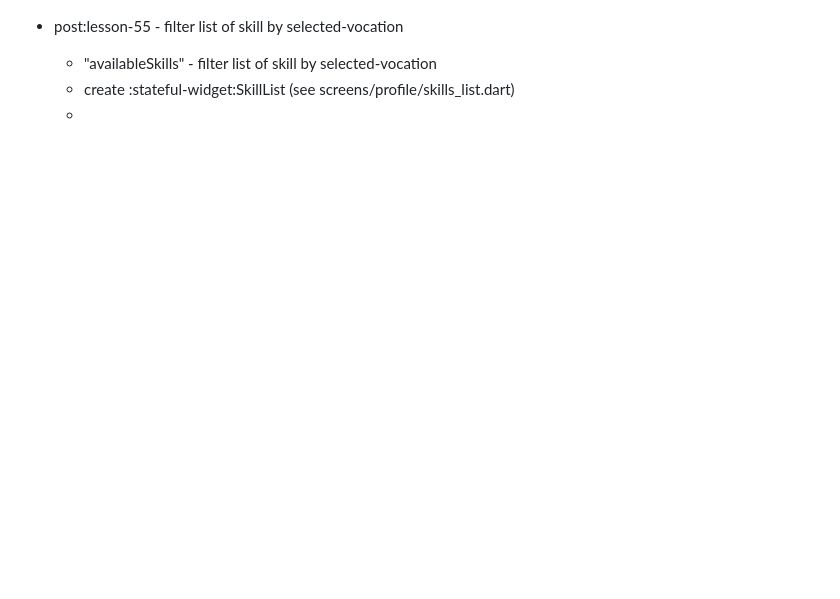
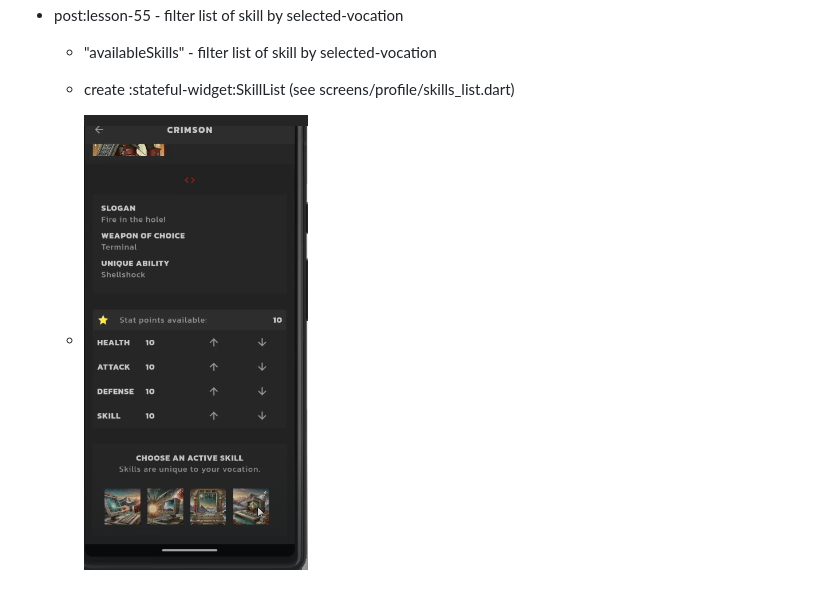
Before and after one commit to elkurto/flutter-vscode-super-proj, a Markdown page: README.md, the part around the change. GitHub-like rendering; pictures changed too: zzzdoc/nna57_routes_and_screens.007.png (added); blank space fills up the shorter version.

Commit message:
nna57_routes_and_screens : code for lesson-55 - filtered skillList - readme

```diff
--- a/README.md
+++ b/README.md
@@ -355,4 +355,5 @@ A. Using google fonts
   - post:lesson-55 - filter list of skill  by selected-vocation
     - "availableSkills" - filter list of skill  by selected-vocation
     - create :stateful-widget:SkillList (see screens/profile/skills_list.dart)
-    -
+
+    - ![nna57_routes_and_screens.007.png](./zzzdoc/nna57_routes_and_screens.007.png)
```
Also changed, not shown: 1 other file.
